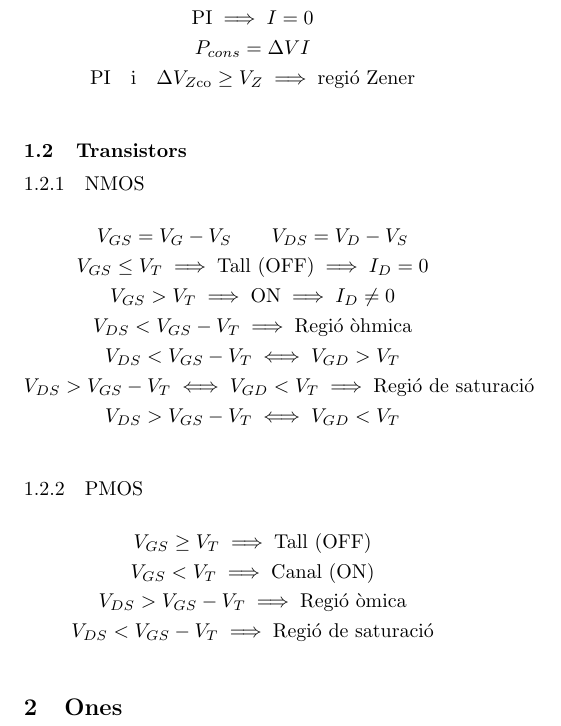
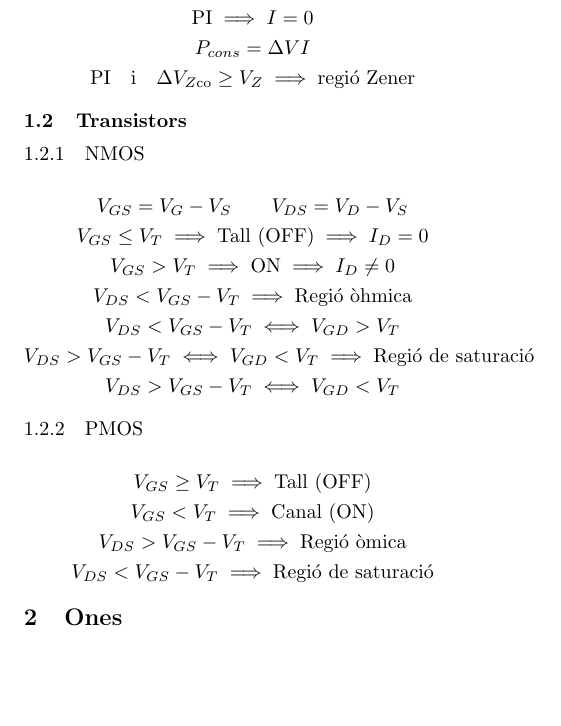
Before and after one commit to Joan-rv/f-formularis, a LaTeX document (formulari-ELEC-ONES.tex): part of the page, cut so that both start at the same text, the shorter picture padded with empty space. Compiled offline with pdfLaTeX.

Commit message:
Eliminar newline a última equació de secció

```diff
--- a/formulari-ELEC-ONES.tex
+++ b/formulari-ELEC-ONES.tex
@@ -20,7 +20,7 @@ V_p - V_n \geq V_\gamma \implies \text{PD} \\
 \text{PD} \implies I \neq 0 \\
 \text{PI} \implies I = 0 \\
 P_{cons} = \Delta V I \\
-\text{PI} \quad \text{i} \quad \Delta V_{Z \text{co}} \geq V_Z \implies \text{regió Zener}  \\
+\text{PI} \quad \text{i} \quad \Delta V_{Z \text{co}} \geq V_Z \implies \text{regió Zener}
 \end{gather*}
 \subsection{Transistors}
 \subsubsection{NMOS}
@@ -31,14 +31,14 @@ V_{GS} > V_T \implies \text{ON} \implies I_D \neq 0  \\
 V_{DS} < V_{GS} - V_T \implies \text{Regió òhmica} \\
 V_{DS} < V_{GS} - V_T \iff V_{GD} > V_T \\
 V_{DS} > V_{GS} - V_T \iff V_{GD} < V_T \implies \text{Regió de saturació} \\
-V_{DS} > V_{GS} - V_T \iff V_{GD} < V_T \\
+V_{DS} > V_{GS} - V_T \iff V_{GD} < V_T
 \end{gather*}
 \subsubsection{PMOS}
 \begin{gather*}
     V_{GS} \geq V_T \implies \text{Tall (OFF)} \\
     V_{GS} < V_T \implies \text{Canal (ON)} \\
     V_{DS} > V_{GS} - V_T \implies \text{Regió òmica} \\
-    V_{DS} < V_{GS} - V_T \implies \text{Regió de saturació} \\
+    V_{DS} < V_{GS} - V_T \implies \text{Regió de saturació}
 \end{gather*}
 \section{Ones}
 
```
